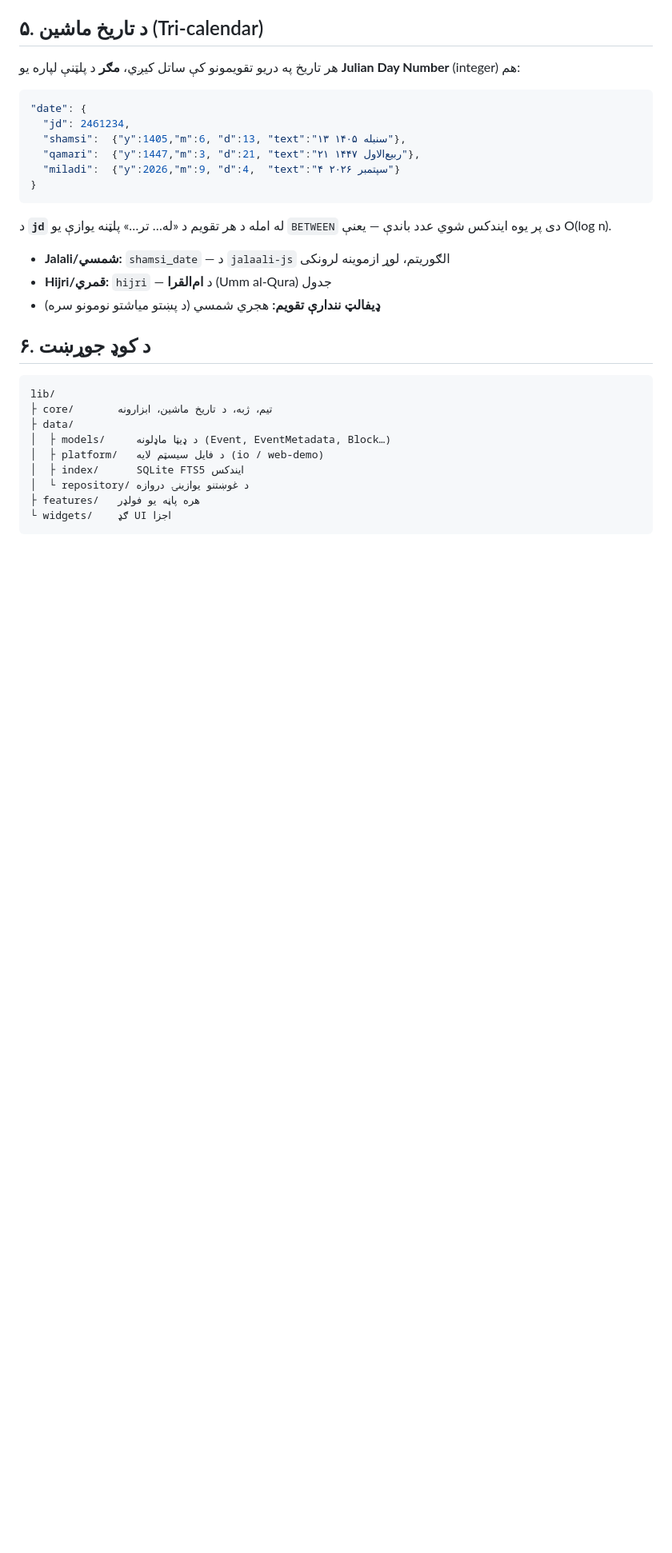
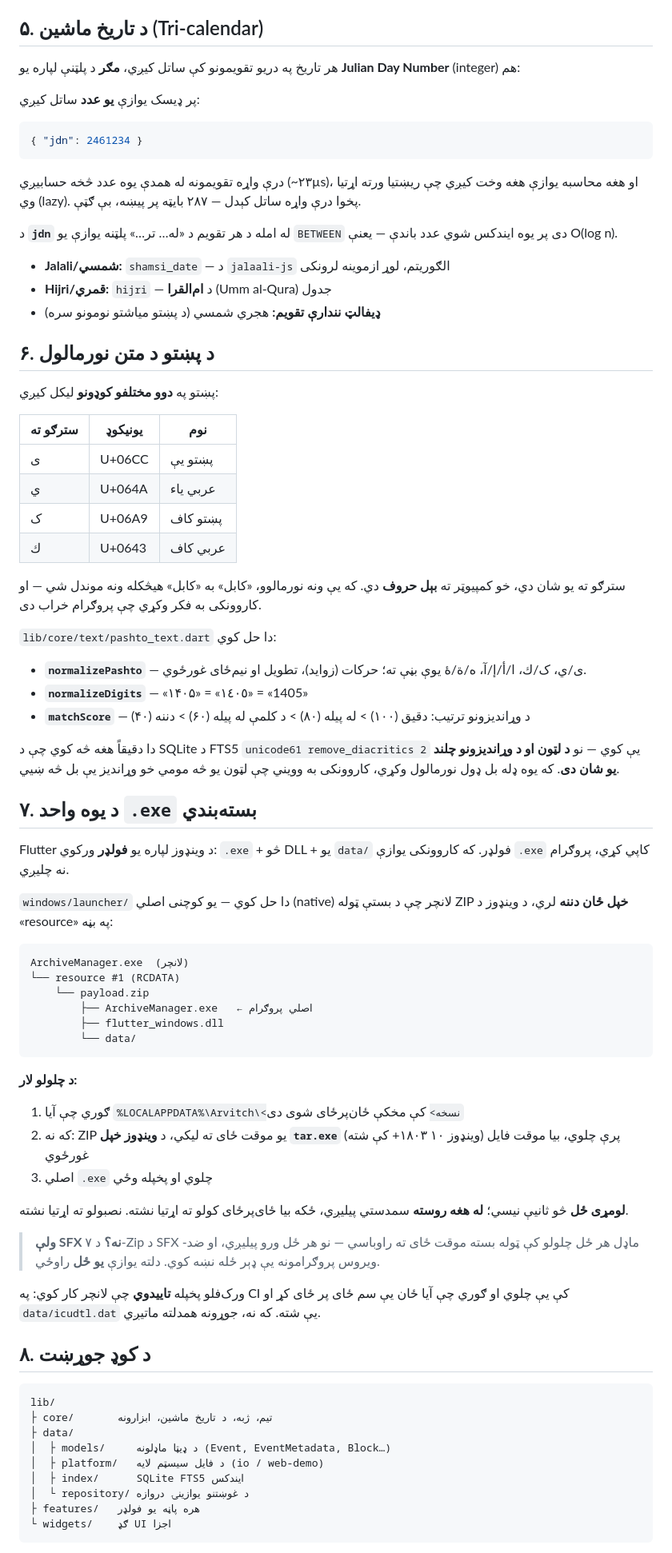
Before and after one commit to ElyasOmarcodes/Archive-Manager, a Markdown page: docs/ARCHITECTURE.md, the part around the change. Shown at 80% size. GitHub-like rendering; blank space fills up the shorter version.

Commit message:
سند: د متن نورمالول او د یوه واحد exe بسته‌بندي
د ARCHITECTURE.md دوې نوې برخې:

**۶. د پښتو د متن نورمالول** — ولې «كابل» او «کابل» بېل حروف
دي، او څنګه یې یوه بڼه ته راوړو. مهمه ټکی: دا دقیقاً هغه څه کوي
چې د FTS5 `remove_diacritics 2` یې کوي، نو د لټون او وړاندیز
چلند یو شان دی — که بېل وای، کاروونکی به لیدل چې لټون یو څه
مومي خو وړاندیز بل څه ښیي.

**۷. د یوه واحد `.exe` بسته‌بندي** — د لانچر جوړښت، د چلولو
لار، او دلیل چې ولې د ۷-Zip SFX ونه کارول شو (هغه هر ځل ټوله
بسته راوباسي؛ دلته یوازې یو ځل).

سربېره پر دې، د تاریخ برخه تازه شوه: پر ډیسک اوس یوازې `jdn`
ساتل کیږي، نه درې واړه تقویمونه.

Co-Authored-By: Claude Opus 5 <noreply@anthropic.com>
Claude-Session: https://claude.ai/code/session_01F9ry3M16LeqHXsec2MQHbu

````diff
--- a/docs/ARCHITECTURE.md
+++ b/docs/ARCHITECTURE.md
@@ -115,22 +115,90 @@
 
 هر تاریخ په دریو تقویمونو کې ساتل کیږي، **مګر** د پلټنې لپاره یو **Julian Day Number** (integer) هم:
 
+پر ډیسک یوازې **یو عدد** ساتل کیږي:
+
 ```json
-"date": {
-  "jd": 2461234,
-  "shamsi":  {"y":1405,"m":6, "d":13, "text":"۱۳ سنبله ۱۴۰۵"},
-  "qamari":  {"y":1447,"m":3, "d":21, "text":"۲۱ ربیع‌الاول ۱۴۴۷"},
-  "miladi":  {"y":2026,"m":9, "d":4,  "text":"۴ سپتمبر ۲۰۲۶"}
-}
+{ "jdn": 2461234 }
 ```
 
-د **`jd`** له امله د هر تقویم د «له… تر…» پلټنه یوازې یو `BETWEEN` دی پر یوه ایندکس شوي عدد باندې — یعنې O(log n).
+درې واړه تقویمونه له همدې یوه عدد څخه حسابیږي (~۲۳µs)، او هغه
+محاسبه یوازې هغه وخت کیږي چې ریښتیا ورته اړتیا وي (lazy). پخوا
+درې واړه ساتل کېدل — ۲۸۷ بایټه پر پیښه، بې ګټې.
+
+د **`jdn`** له امله د هر تقویم د «له… تر…» پلټنه یوازې یو
+`BETWEEN` دی پر یوه ایندکس شوي عدد باندې — یعنې O(log n).
 
 - **Jalali/شمسي:** `shamsi_date` — د `jalaali-js` الګوریتم، لوړ ازموینه لرونکی
 - **Hijri/قمري:** `hijri` — د **ام‌القرا** (Umm al-Qura) جدول
 - **ډیفالټ نندارې تقویم:** هجري شمسي (د پښتو میاشتو نومونو سره)
 
-## ۶. د کوډ جوړښت
+## ۶. د پښتو د متن نورمالول
+
+پښتو په **دوو مختلفو کوډونو** لیکل کیږي:
+
+| سترګو ته | یونیکوډ | نوم |
+|---|---|---|
+| ی | U+06CC | پښتو یې |
+| ي | U+064A | عربي یاء |
+| ک | U+06A9 | پښتو کاف |
+| ك | U+0643 | عربي کاف |
+
+سترګو ته یو شان دي، خو کمپیوټر ته **بېل حروف** دي. که یې ونه
+نورمالوو، «كابل» به «کابل» هیڅکله ونه موندل شي — او کاروونکی به
+فکر وکړي چې پروګرام خراب دی.
+
+`lib/core/text/pashto_text.dart` دا حل کوي:
+
+* **`normalizePashto`** — ی/ي، ک/ك، ا/أ/إ/آ، ه/ة/ۀ یوې بڼې ته؛
+  حرکات (زواید)، تطویل او نیم‌ځای غورځوي.
+* **`normalizeDigits`** — «۱۴۰۵» = «١٤٠٥» = «1405»
+* **`matchScore`** — د وړاندیزونو ترتیب: دقیق (۱۰۰) > له پیله
+  (۸۰) > د کلمې له پیله (۶۰) > دننه (۴۰)
+
+دا دقیقاً هغه څه کوي چې د SQLite د FTS5 `unicode61
+remove_diacritics 2` یې کوي — نو **د لټون او د وړاندیزونو چلند
+یو شان دی**. که یوه ډله بل ډول نورمالول وکړي، کاروونکی به وویني
+چې لټون یو څه مومي خو وړاندیز یې بل څه ښیي.
+
+## ۷. د یوه واحد `.exe` بسته‌بندي
+
+Flutter د وینډوز لپاره یو **فولډر** ورکوي: `.exe` + څو DLL + یو
+`data/` فولډر. که کاروونکی یوازې `.exe` کاپي کړي، پروګرام نه
+چلیږي.
+
+`windows/launcher/` دا حل کوي — یو کوچنی اصلي (native) لانچر چې
+د بستې ټوله ZIP **خپل ځان دننه** لري، د وینډوز د «resource» په
+بڼه:
+
+```
+ArchiveManager.exe  (لانچر)
+└── resource #1 (RCDATA)
+    └── payload.zip
+        ├── ArchiveManager.exe   ← اصلي پروګرام
+        ├── flutter_windows.dll
+        └── data/
+```
+
+**د چلولو لار:**
+
+1. ګوري چې آیا `%LOCALAPPDATA%\Arvitch\<نسخه>` کې مخکې
+   ځان‌پرځای شوی دی
+2. که نه: ZIP یو موقت ځای ته لیکي، د **وینډوز خپل `tar.exe`**
+   (وینډوز ۱۰ ۱۸۰۳+ کې شته) پرې چلوي، بیا موقت فایل غورځوي
+3. اصلي `.exe` چلوي او پخپله وځي
+
+**لومړی ځل** څو ثانیې نیسي؛ **له هغه روسته** سمدستي پیلیږي، ځکه
+بیا ځای‌پرځای کولو ته اړتیا نشته. نصبولو ته اړتیا نشته.
+
+> **ولې SFX نه؟** د ۷-Zip د SFX ماډل هر ځل چلولو کې ټوله بسته
+> موقت ځای ته راوباسي — نو هر ځل ورو پیلیږي، او ضد-ویروس
+> پروګرامونه یې ډېر ځله نښه کوي. دلته یوازې **یو ځل** راوځي.
+
+ورک‌فلو پخپله **تاییدوي** چې لانچر کار کوي: په CI کې یې چلوي او
+ګوري چې آیا ځان یې سم ځای پر ځای کړ او `data/icudtl.dat` یې
+شته. که نه، جوړونه همدلته ماتیږي.
+
+## ۸. د کوډ جوړښت
 
 ```
 lib/
````
